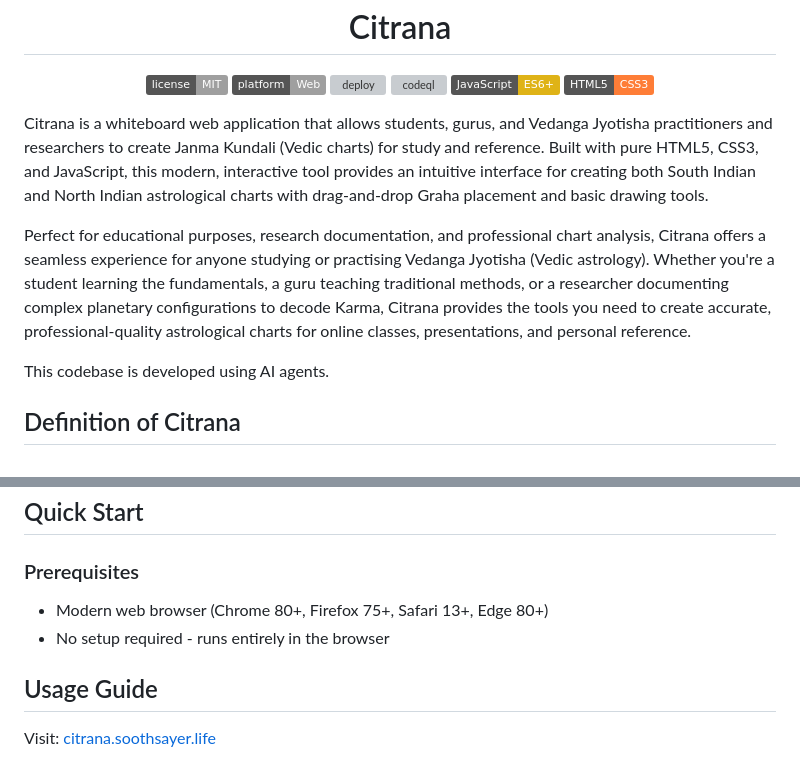
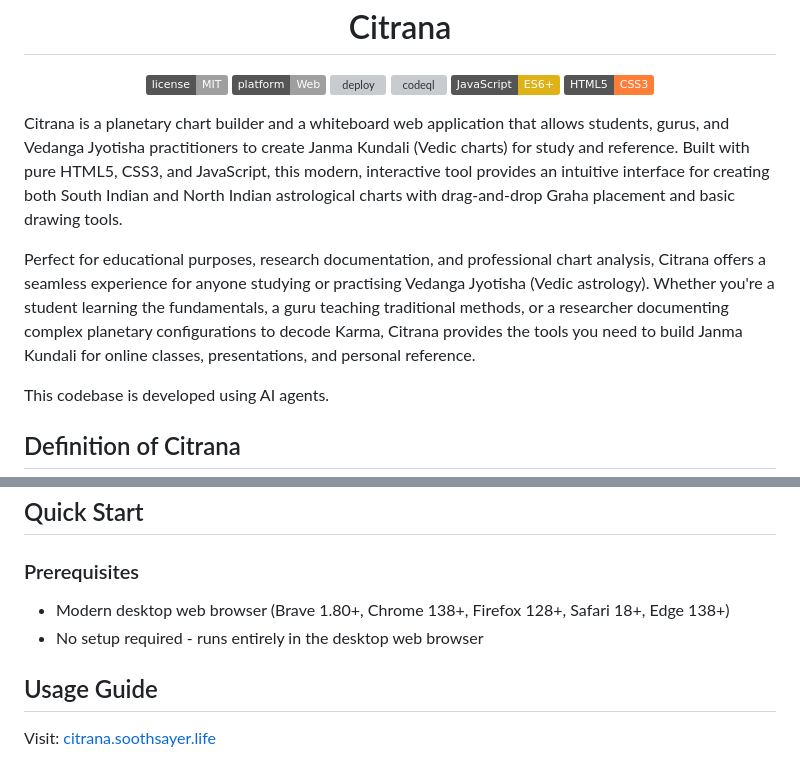
Before and after one commit to IAmVigneswaran/Soothsayer-Citrana, a Markdown page: README.md, 2 parts joined by grey strips. GitHub-like rendering; badges without logos; grey boxes are pictures that could not be loaded.

```diff
--- a/README.md
+++ b/README.md
@@ -8,9 +8,9 @@
 
 <p align="center"><a href="https://github.com/IAmVigneswaran/Soothsayer-Citrana/blob/main/LICENSE"><img src="http://img.shields.io/badge/license-MIT-lightgrey.svg?style=flat" alt="license"/></a>&nbsp;<a href="https://github.com/IAmVigneswaran/Soothsayer-Citrana"><img src="https://img.shields.io/badge/platform-Web-lightgrey.svg?style=flat" alt="platform"/></a>&nbsp;<a href="https://github.com/IAmVigneswaran/Soothsayer-Citrana/actions/workflows/static.yml"><img src="https://github.com/IAmVigneswaran/Soothsayer-Citrana/actions/workflows/static.yml/badge.svg" alt="deploy"/></a>&nbsp;<a href="https://github.com/IAmVigneswaran/Soothsayer-Citrana/actions/workflows/codeql.yml"><img src="https://github.com/IAmVigneswaran/Soothsayer-Citrana/actions/workflows/codeql.yml/badge.svg" alt="codeql"/></a>&nbsp;<img src="https://img.shields.io/badge/JavaScript-ES6+-yellow.svg?style=flat" alt="JavaScript"/>&nbsp;<img src="https://img.shields.io/badge/HTML5-CSS3-orange.svg?style=flat" alt="HTML5-CSS3"/></p>
 
-Citrana is a whiteboard web application that allows students, gurus, and Vedanga Jyotisha practitioners and researchers to create Janma Kundali (Vedic charts) for study and reference. Built with pure HTML5, CSS3, and JavaScript, this modern, interactive tool provides an intuitive interface for creating both South Indian and North Indian astrological charts with drag-and-drop Graha placement and basic drawing tools.
+Citrana is a planetary chart builder and a whiteboard web application that allows students, gurus, and Vedanga Jyotisha practitioners to create Janma Kundali (Vedic charts) for study and reference. Built with pure HTML5, CSS3, and JavaScript, this modern, interactive tool provides an intuitive interface for creating both South Indian and North Indian astrological charts with drag-and-drop Graha placement and basic drawing tools.
 
-Perfect for educational purposes, research documentation, and professional chart analysis, Citrana offers a seamless experience for anyone studying or practising Vedanga Jyotisha (Vedic astrology). Whether you're a student learning the fundamentals, a guru teaching traditional methods, or a researcher documenting complex planetary configurations to decode Karma, Citrana provides the tools you need to create accurate, professional-quality astrological charts for online classes, presentations, and personal reference.
+Perfect for educational purposes, research documentation, and professional chart analysis, Citrana offers a seamless experience for anyone studying or practising Vedanga Jyotisha (Vedic astrology). Whether you're a student learning the fundamentals, a guru teaching traditional methods, or a researcher documenting complex planetary configurations to decode Karma, Citrana provides the tools you need to build Janma Kundali for online classes, presentations, and personal reference.
 
 This codebase is developed using AI agents.
 
@@ -85,8 +85,8 @@ Note: Bhagwan Sri Ram's Janma Kundali (Vedic chart) is based on K.N. Rao's inter
 ## Quick Start
 
 ### Prerequisites
-- Modern web browser (Chrome 80+, Firefox 75+, Safari 13+, Edge 80+)
-- No setup required - runs entirely in the browser
+- Modern desktop web browser (Brave 1.80+, Chrome 138+, Firefox 128+, Safari 18+, Edge 138+)
+- No setup required - runs entirely in the desktop web browser
 
 ## Usage Guide
 
```
